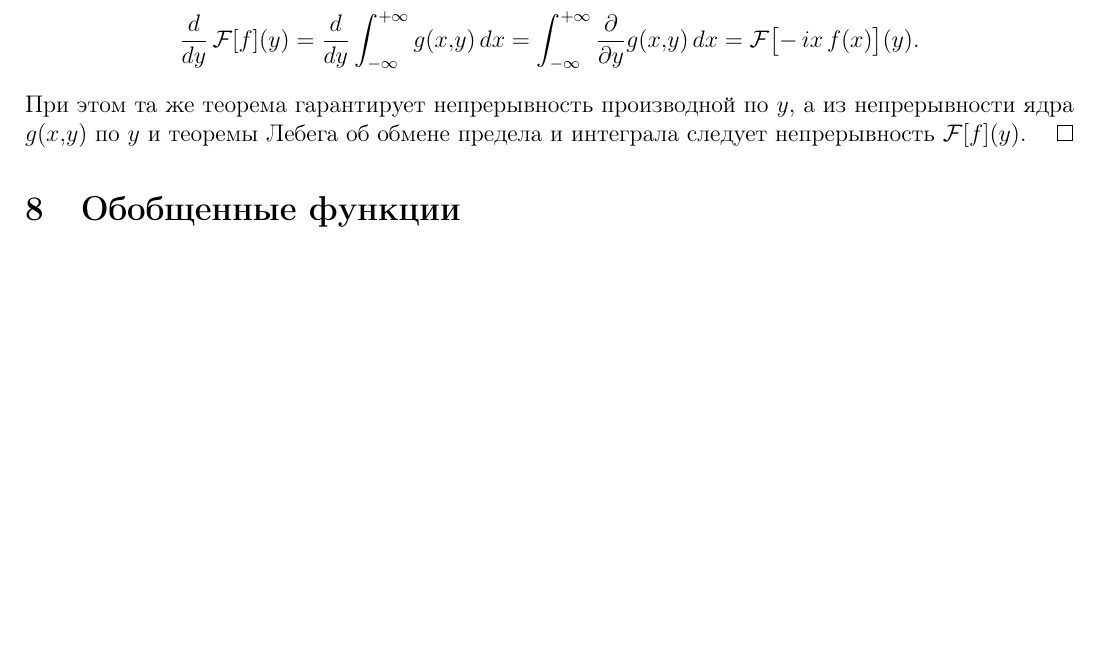
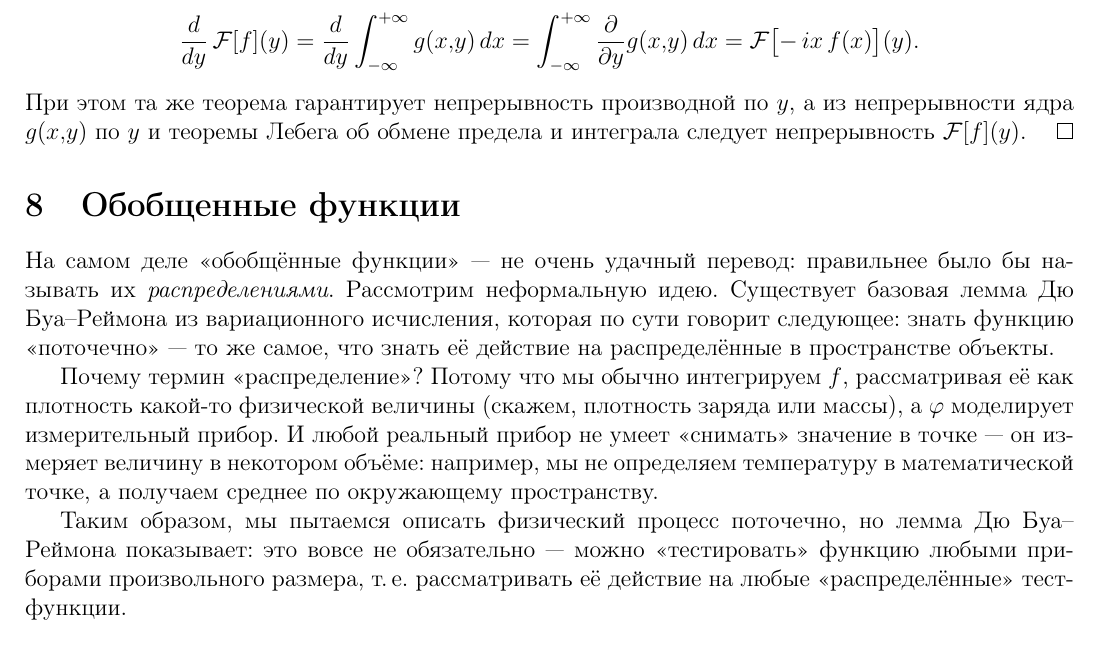
Before and after one commit to baronovM/tyulenevnik, a LaTeX document (sem4/main.tex, which reads sem4/Lectures/Lecture_11.tex): part of page 51 of 67 before the commit and part of page 51 of 68 after it, cut so that both start at the same text, the shorter picture padded with empty space. Compiled offline with pdfLaTeX.

Commit message:
Update Lecture_11.tex

```diff
--- a/sem4/Lectures/Lecture_11.tex
+++ b/sem4/Lectures/Lecture_11.tex
@@ -247,6 +247,12 @@ g(x,y)
 
 
 \section{Обобщенные функции}
+На самом деле «обобщённые функции» --- не очень удачный перевод: правильнее было бы называть их \emph{распределениями}. Рассмотрим неформальную идею. Существует базовая лемма Дю Буа--Реймона из вариационного исчисления, которая по сути говорит следующее: знать функцию «поточечно» --- то же самое, что знать её действие на распределённые в пространстве объекты.
+
+Почему термин «распределение»? Потому что мы обычно интегрируем \(f\), рассматривая её как плотность какой-то физической величины (скажем, плотность заряда или массы), а \(\varphi\) моделирует измерительный прибор. И любой реальный прибор не умеет «снимать» значение в точке --- он измеряет величину в некотором объёме: например, мы не определяем температуру в математической точке, а получаем среднее по окружающему пространству.
+
+Таким образом, мы пытаемся описать физический процесс поточечно, но лемма Дю Буа--Реймона показывает: это вовсе не обязательно --- можно «тестировать» функцию любыми приборами произвольного размера, т.\,е. рассматривать её действие на любые «распределённые» тест-функции.
+
+
 
 \begin{lemma}[Дю Буа—Реймона]
-Пусть $f\in L^1_{\mathrm{loc}}(\mathbb R^n)$ и для любой $\varphi\in C_0^\infty(\mathbb R^n)$
```
Also changed, not shown: sem4/Lectures/Lecture_11.tex (5 more changed lines).
